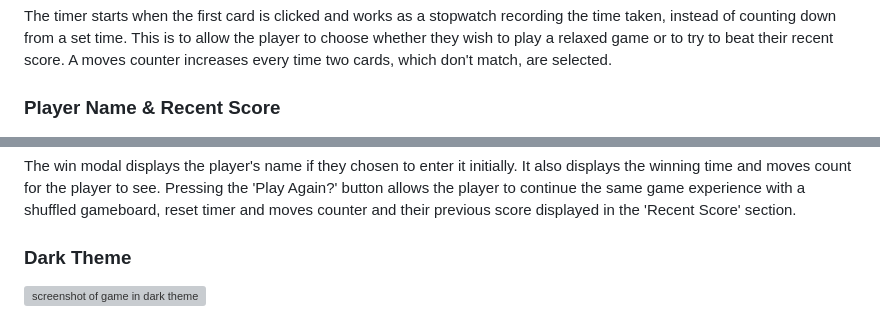
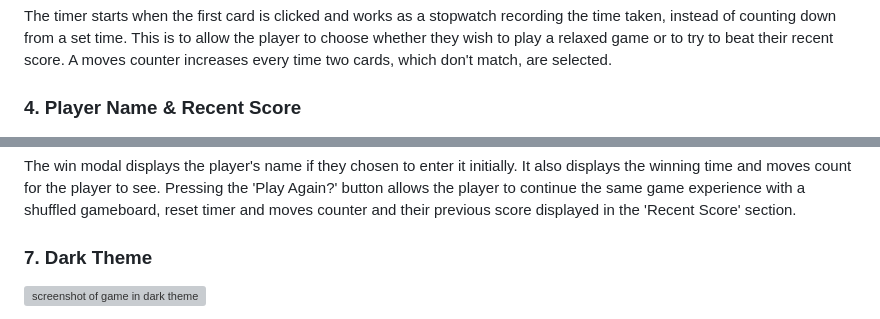
Before and after one commit to amylour/irish_wildlife_matchup, a Markdown page: README.md, 2 parts joined by grey strips. GitHub-like rendering; grey boxes are pictures that could not be loaded.

```diff
--- a/README.md
+++ b/README.md
@@ -241,7 +241,7 @@ The gameboard offered is a 4x3 grid style gameboard. A hexagonal pattern decorat
 
 The timer starts when the first card is clicked and works as a stopwatch recording the time taken, instead of counting down from a set time. This is to allow the player to choose whether they wish to play a relaxed game or to try to beat their recent score. A moves counter increases every time two cards, which don't match, are selected.
 
-### **Player Name & Recent Score**
+### **4. Player Name & Recent Score**
 ![screenshot of player name and recent score](docs/images/feature_recentscore.png)
 
 The optional player name input from the start modal displays the entered name above the score section. The recent score displayed is the winning time and moves count from the player's last round when they choose to continue playing. This score can be some visual encouragement for the player to beat.
@@ -256,7 +256,7 @@ The player has the option to turn on the volume for the nature soundtrack that p
 
 The win modal displays the player's name if they chosen to enter it initially. It also displays the winning time and moves count for the player to see. Pressing the 'Play Again?' button allows the player to continue the same game experience with a shuffled gameboard, reset timer and moves counter and their previous score displayed in the 'Recent Score' section.
 
-### **Dark Theme**
+### **7. Dark Theme**
 ![screenshot of game in dark theme](docs/images/feature_darkmode_com.png)
 
 The dark theme is accessed via a theme toggle located at the top, right hand corner of the screen. It changes the default day theme to a night-time background, with darker gameboard, timer, moves counter, name and score area. The theme and volume toggles change colour also to standout against the background. Both the day and night themed backgrounds were created by myself in Figma.
```
Also changed, not shown: other parts of README.md (+32 -9 lines).
